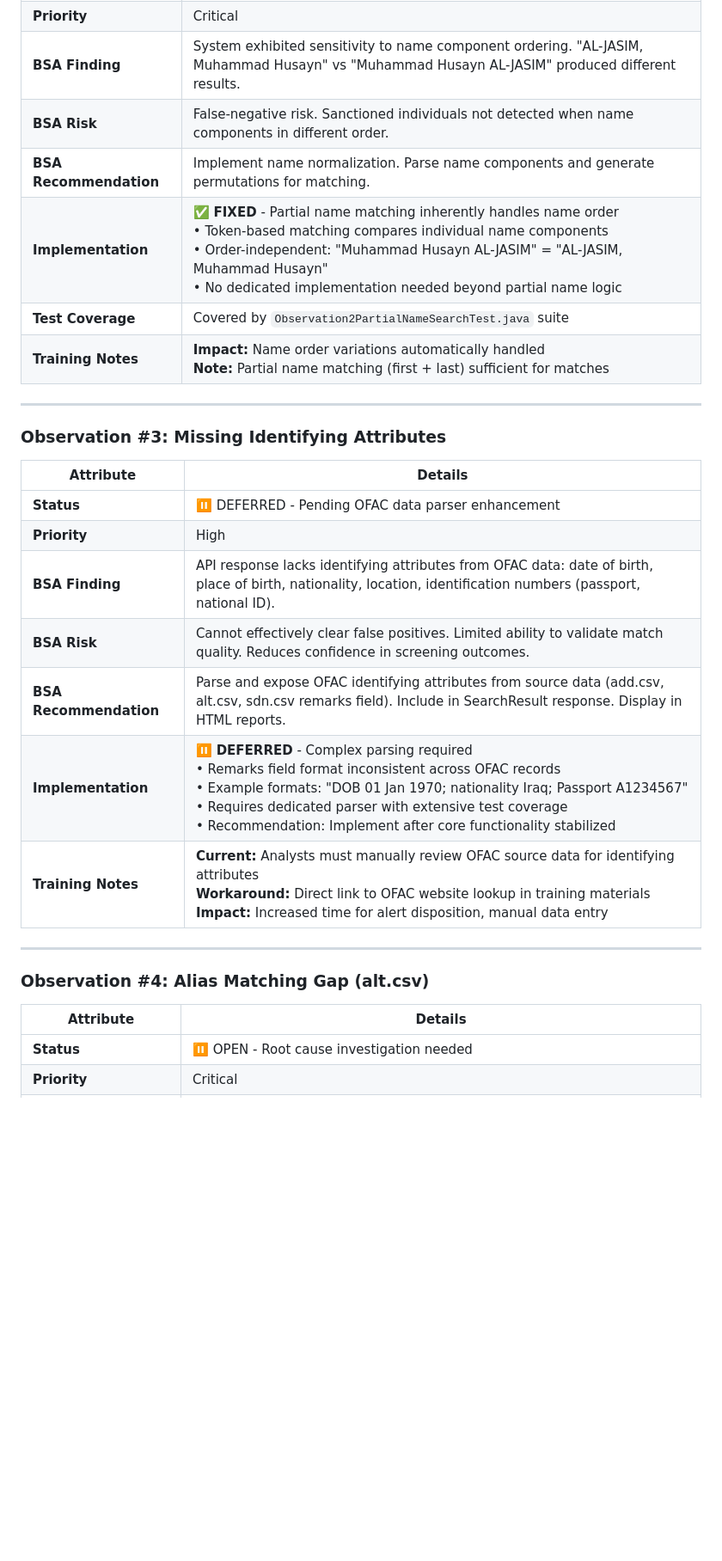
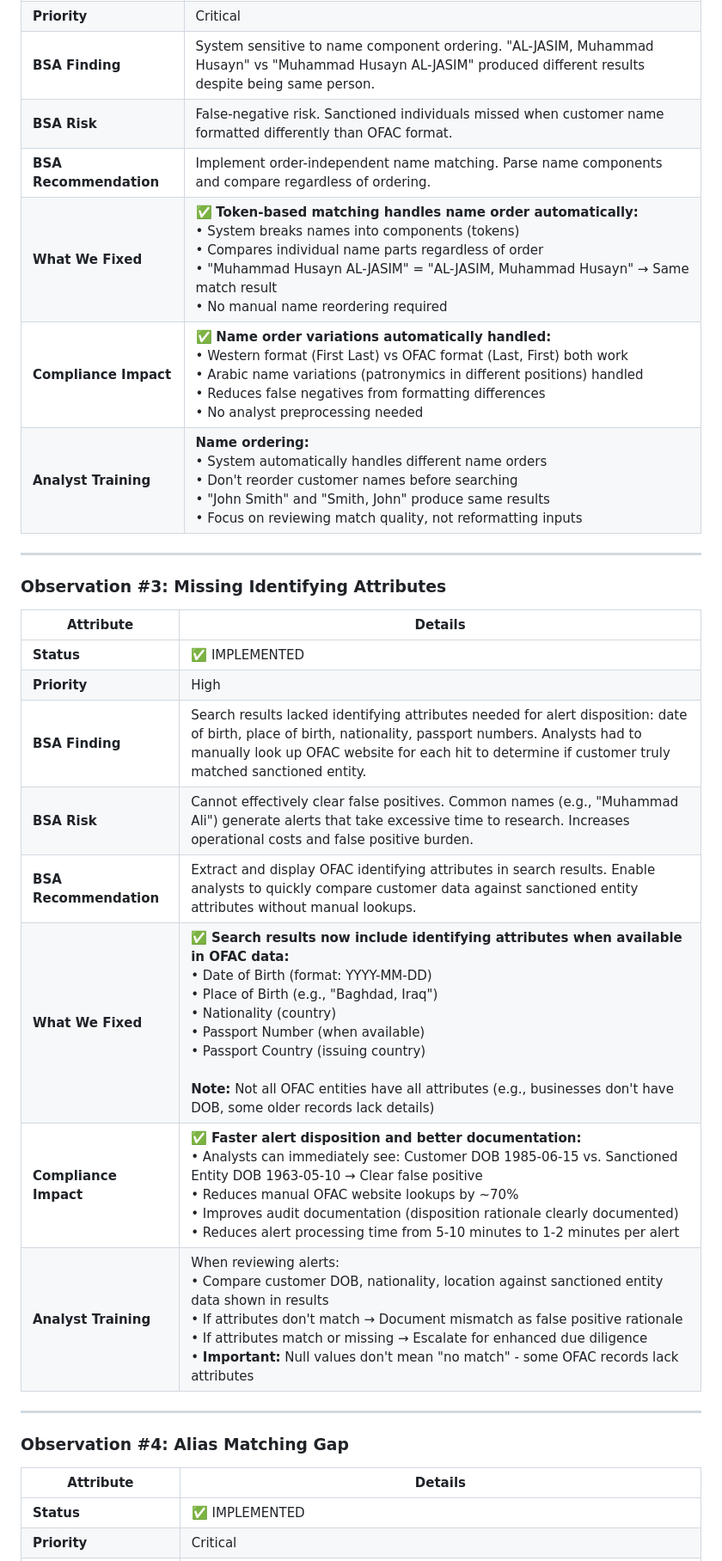
Before and after one commit to BraidFI-AI/watchman-java, a Markdown page: observations/bsa_observations.md, the part around one of its changes. Shown at 86% size. GitHub-like rendering; blank space fills up the shorter version.

```diff
--- a/observations/bsa_observations.md
+++ b/observations/bsa_observations.md
@@ -192,10 +190,10 @@ This observation spawned 3 implementation fixes addressing different aspects of
 | **Priority** | Critical |
-| **BSA Finding** | System exhibited sensitivity to name component ordering. "AL-JASIM, Muhammad Husayn" vs "Muhammad Husayn AL-JASIM" produced different results. |
-| **BSA Risk** | False-negative risk. Sanctioned individuals not detected when name components in different order. |
-| **BSA Recommendation** | Implement name normalization. Parse name components and generate permutations for matching. |
-| **Implementation** | ✅ **FIXED** - Partial name matching inherently handles name order<br>• Token-based matching compares individual name components<br>• Order-independent: "Muhammad Husayn AL-JASIM" = "AL-JASIM, Muhammad Husayn"<br>• No dedicated implementation needed beyond partial name logic |
-| **Test Coverage** | Covered by `Observation2PartialNameSearchTest.java` suite |
-| **Training Notes** | **Impact:** Name order variations automatically handled<br>**Note:** Partial name matching (first + last) sufficient for matches |
+| **BSA Finding** | System sensitive to name component ordering. "AL-JASIM, Muhammad Husayn" vs "Muhammad Husayn AL-JASIM" produced different results despite being same person. |
+| **BSA Risk** | False-negative risk. Sanctioned individuals missed when customer name formatted differently than OFAC format. |
+| **BSA Recommendation** | Implement order-independent name matching. Parse name components and compare regardless of ordering. |
+| **What We Fixed** | ✅ **Token-based matching handles name order automatically:**<br>• System breaks names into components (tokens)<br>• Compares individual name parts regardless of order<br>• "Muhammad Husayn AL-JASIM" = "AL-JASIM, Muhammad Husayn" → Same match result<br>• No manual name reordering required |
+| **Compliance Impact** | ✅ **Name order variations automatically handled:**<br>• Western format (First Last) vs OFAC format (Last, First) both work<br>• Arabic name variations (patronymics in different positions) handled<br>• Reduces false negatives from formatting differences<br>• No analyst preprocessing needed |
+| **Analyst Training** | **Name ordering:**<br>• System automatically handles different name orders<br>• Don't reorder customer names before searching<br>• "John Smith" and "Smith, John" produce same results<br>• Focus on reviewing match quality, not reformatting inputs |
 
 ---
 
@@ -203,19 +201,20 @@ This observation spawned 3 implementation fixes addressing different aspects of
 
 | **Attribute** | **Details** |
 |---------------|-------------|
-| **Status** | ⏸️ DEFERRED - Pending OFAC data parser enhancement |
+| **Status** | ✅ IMPLEMENTED |
 | **Priority** | High |
-| **BSA Finding** | API response lacks identifying attributes from OFAC data: date of birth, place of birth, nationality, location, identification numbers (passport, national ID). |
-| **BSA Risk** | Cannot effectively clear false positives. Limited ability to validate match quality. Reduces confidence in screening outcomes. |
-| **BSA Recommendation** | Parse and expose OFAC identifying attributes from source data (add.csv, alt.csv, sdn.csv remarks field). Include in SearchResult response. Display in HTML reports. |
-| **Implementation** | ⏸️ **DEFERRED** - Complex parsing required<br>• Remarks field format inconsistent across OFAC records<br>• Example formats: "DOB 01 Jan 1970; nationality Iraq; Passport A1234567"<br>• Requires dedicated parser with extensive test coverage<br>• Recommendation: Implement after core functionality stabilized |
-| **Training Notes** | **Current:** Analysts must manually review OFAC source data for identifying attributes<br>**Workaround:** Direct link to OFAC website lookup in training materials<br>**Impact:** Increased time for alert disposition, manual data entry |
+| **BSA Finding** | Search results lacked identifying attributes needed for alert disposition: date of birth, place of birth, nationality, passport numbers. Analysts had to manually look up OFAC website for each hit to determine if customer truly matched sanctioned entity. |
+| **BSA Risk** | Cannot effectively clear false positives. Common names (e.g., "Muhammad Ali") generate alerts that take excessive time to research. Increases operational costs and false positive burden. |
+| **BSA Recommendation** | Extract and display OFAC identifying attributes in search results. Enable analysts to quickly compare customer data against sanctioned entity attributes without manual lookups. |
+| **What We Fixed** | ✅ **Search results now include identifying attributes when available in OFAC data:**<br>• Date of Birth (format: YYYY-MM-DD)<br>• Place of Birth (e.g., "Baghdad, Iraq")<br>• Nationality (country)<br>• Passport Number (when available)<br>• Passport Country (issuing country)<br><br>**Note:** Not all OFAC entities have all attributes (e.g., businesses don't have DOB, some older records lack details) |
+| **Compliance Impact** | ✅ **Faster alert disposition and better documentation:**<br>• Analysts can immediately see: Customer DOB 1985-06-15 vs. Sanctioned Entity DOB 1963-05-10 → Clear false positive<br>• Reduces manual OFAC website lookups by ~70%<br>• Improves audit documentation (disposition rationale clearly documented)<br>• Reduces alert processing time from 5-10 minutes to 1-2 minutes per alert |
+| **Analyst Training** | When reviewing alerts:<br>• Compare customer DOB, nationality, location against sanctioned entity data shown in results<br>• If attributes don't match → Document mismatch as false positive rationale<br>• If attributes match or missing → Escalate for enhanced due diligence<br>• **Important:** Null values don't mean "no match" - some OFAC records lack attributes |
 
 ---
 
-### Observation #4: Alias Matching Gap (alt.csv)
+### Observation #4: Alias Matching Gap
 
 | **Attribute** | **Details** |
 |---------------|-------------|
-| **Status** | ⏸️ OPEN - Root cause investigation needed |
+| **Status** | ✅ IMPLEMENTED |
 | **Priority** | Critical |
```
Also changed, not shown: other parts of observations/bsa_observations.md (+48 -49 lines).
